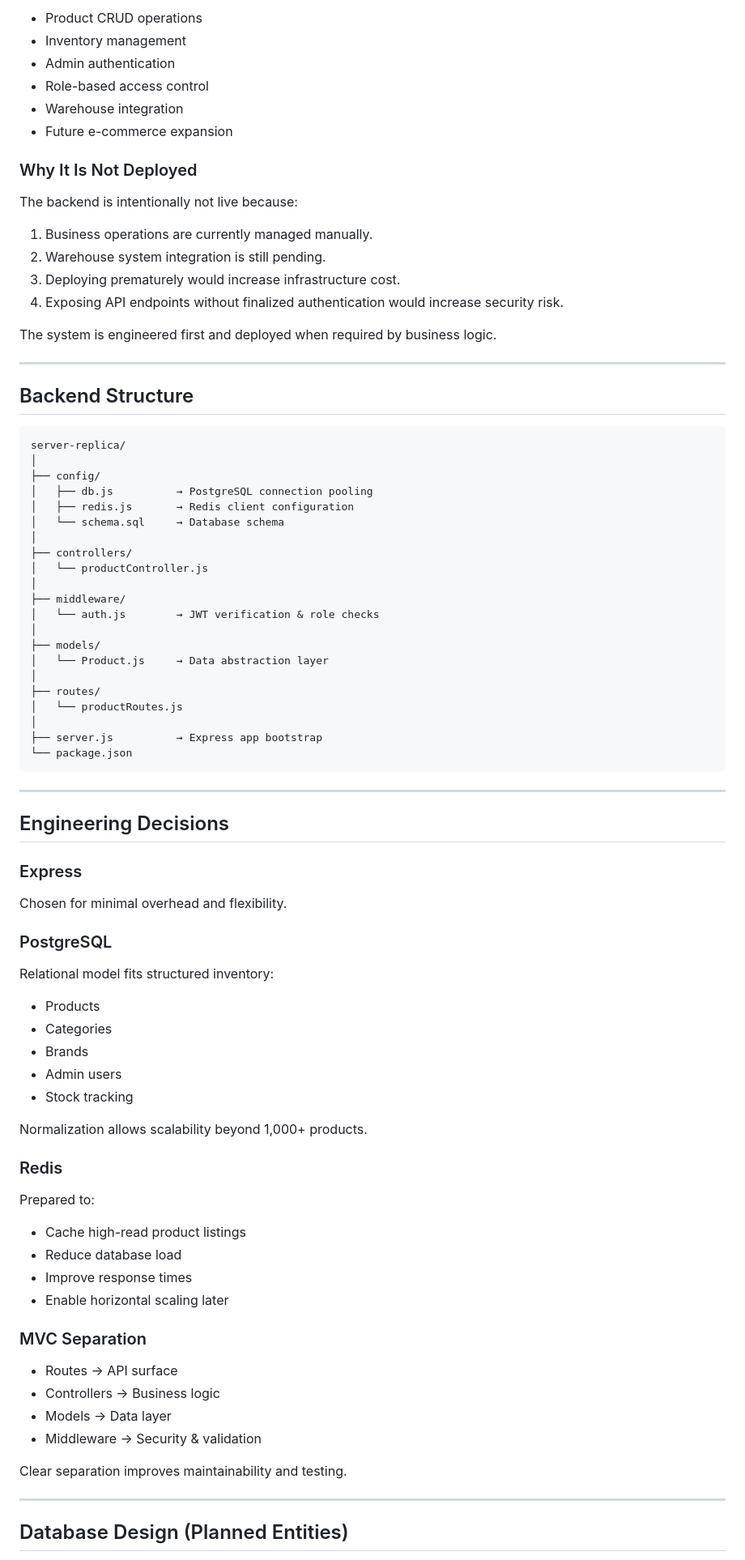
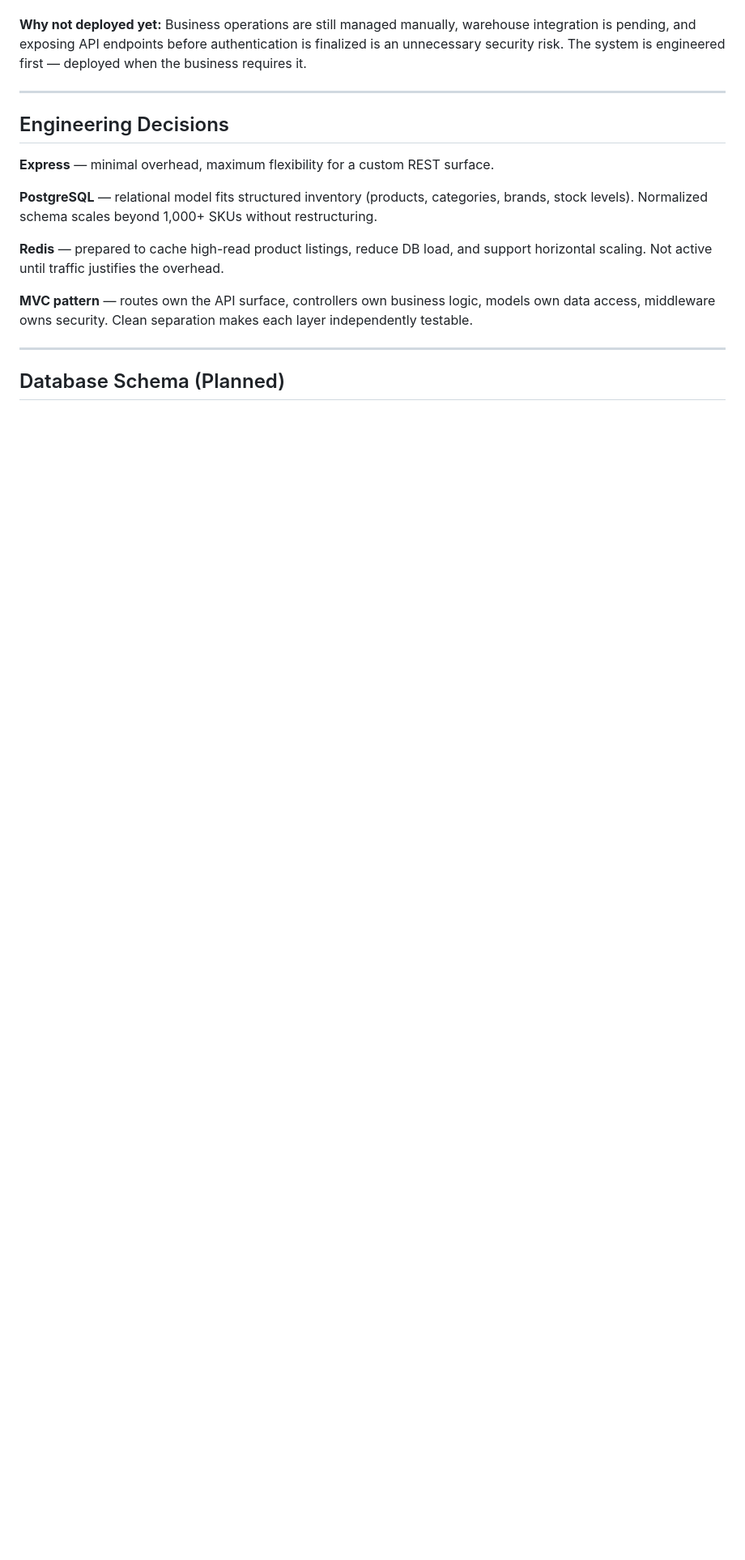
Before and after one commit to combat269/gefell.az, a Markdown page: README.md, the part around one of its changes. Shown at 81% size. GitHub-like rendering; blank space fills up the shorter version.

````diff
--- a/README.md
+++ b/README.md
@@ -73,86 +79,20 @@ The backend is a REST API architecture prepared for:
 
-- Product CRUD operations
-- Inventory management
-- Admin authentication
-- Role-based access control
-- Warehouse integration
-- Future e-commerce expansion
-
-### Why It Is Not Deployed
-
-The backend is intentionally not live because:
-
-1. Business operations are currently managed manually.
-2. Warehouse system integration is still pending.
-3. Deploying prematurely would increase infrastructure cost.
-4. Exposing API endpoints without finalized authentication would increase security risk.
-
-The system is engineered first and deployed when required by business logic.
-
----
-
-## Backend Structure
-
-```
-server-replica/
-│
-├── config/
-│   ├── db.js          → PostgreSQL connection pooling
-│   ├── redis.js       → Redis client configuration
-│   └── schema.sql     → Database schema
-│
-├── controllers/
-│   └── productController.js
-│
-├── middleware/
-│   └── auth.js        → JWT verification & role checks
-│
-├── models/
-│   └── Product.js     → Data abstraction layer
-│
-├── routes/
-│   └── productRoutes.js
-│
-├── server.js          → Express app bootstrap
-└── package.json
-```
+**Why not deployed yet:**
+Business operations are still managed manually, warehouse integration is pending, and exposing API endpoints before authentication is finalized is an unnecessary security risk. The system is engineered first — deployed when the business requires it.
 
 ---
 
 ## Engineering Decisions
 
-### Express
-Chosen for minimal overhead and flexibility.
+**Express** — minimal overhead, maximum flexibility for a custom REST surface.
 
-### PostgreSQL
-Relational model fits structured inventory:
+**PostgreSQL** — relational model fits structured inventory (products, categories, brands, stock levels). Normalized schema scales beyond 1,000+ SKUs without restructuring.
 
-- Products
-- Categories
-- Brands
-- Admin users
-- Stock tracking
+**Redis** — prepared to cache high-read product listings, reduce DB load, and support horizontal scaling. Not active until traffic justifies the overhead.
 
-Normalization allows scalability beyond 1,000+ products.
-
-### Redis
-Prepared to:
-
-- Cache high-read product listings
-- Reduce database load
-- Improve response times
-- Enable horizontal scaling later
-
-### MVC Separation
-
-- Routes → API surface
-- Controllers → Business logic
-- Models → Data layer
-- Middleware → Security & validation
-
-Clear separation improves maintainability and testing.
+**MVC pattern** — routes own the API surface, controllers own business logic, models own data access, middleware owns security. Clean separation makes each layer independently testable.
 
 ---
 
-## Database Design (Planned Entities)
+## Database Schema (Planned)
 
````
Also changed, not shown: other parts of README.md (+49 -73 lines).
